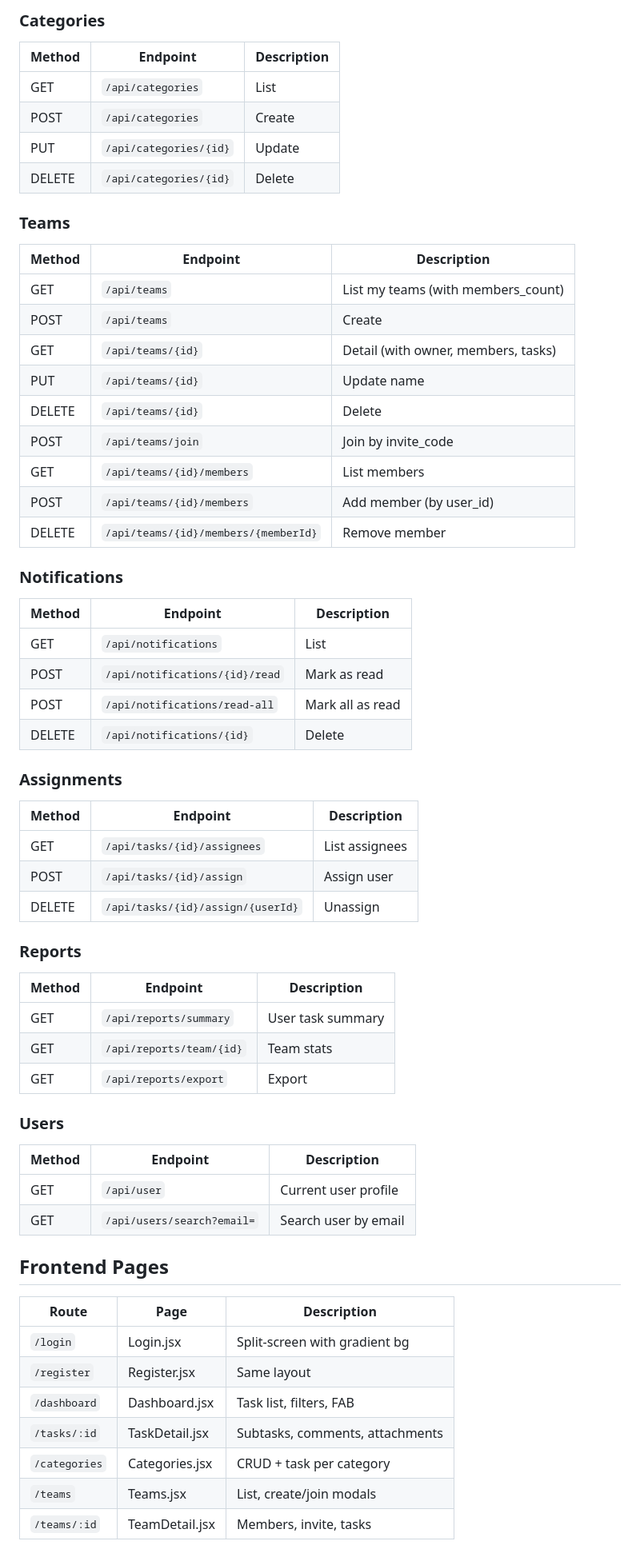
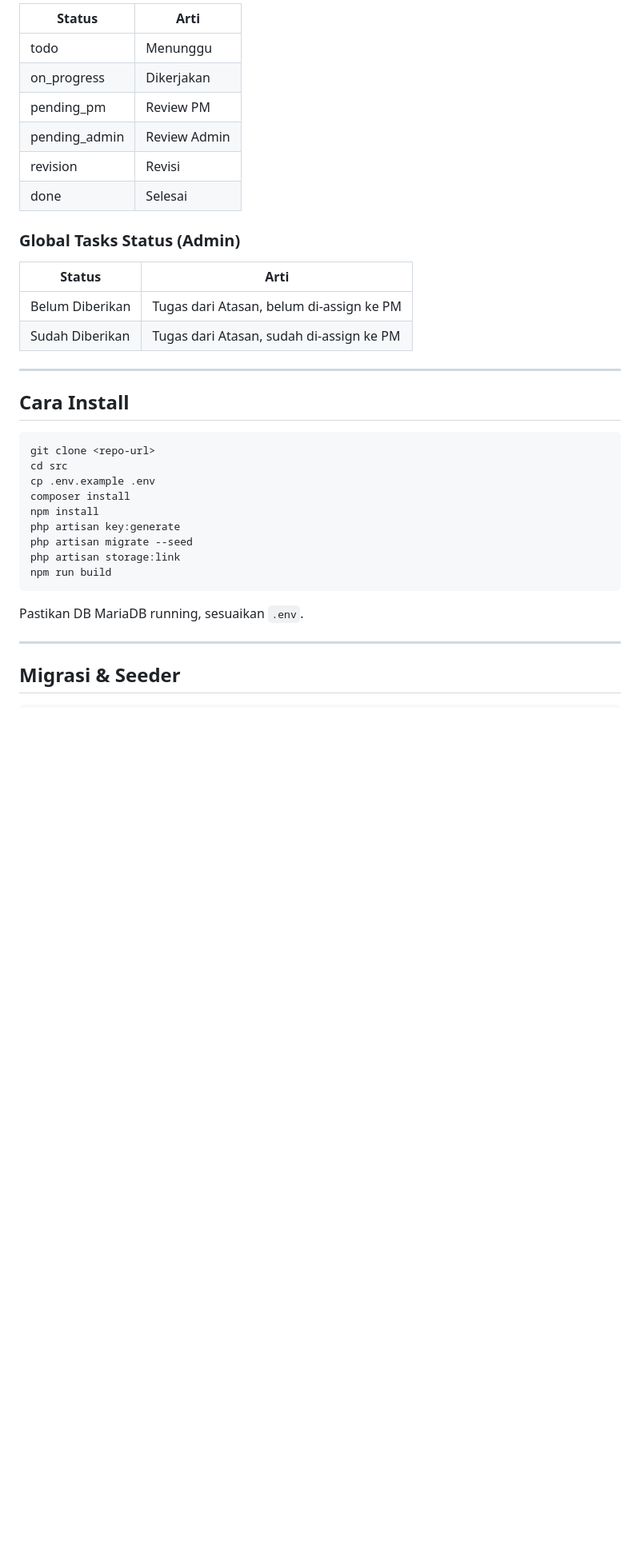
Before and after one commit to Dapa102/taskflow-2026, a Markdown page: README.md, the part around one of its changes. Shown at 80% size. GitHub-like rendering; blank space fills up the shorter version.

````diff
--- a/README.md
+++ b/README.md
@@ -131,62 +105,38 @@ src/
 
-### Categories
-| Method | Endpoint | Description |
-|--------|----------|-------------|
-| GET | `/api/categories` | List |
-| POST | `/api/categories` | Create |
-| PUT | `/api/categories/{id}` | Update |
-| DELETE | `/api/categories/{id}` | Delete |
+| Status | Arti |
+|--------|------|
+| todo | Menunggu |
+| on_progress | Dikerjakan |
+| pending_pm | Review PM |
+| pending_admin | Review Admin |
+| revision | Revisi |
+| done | Selesai |
 
-### Teams
-| Method | Endpoint | Description |
-|--------|----------|-------------|
-| GET | `/api/teams` | List my teams (with members_count) |
-| POST | `/api/teams` | Create |
-| GET | `/api/teams/{id}` | Detail (with owner, members, tasks) |
-| PUT | `/api/teams/{id}` | Update name |
-| DELETE | `/api/teams/{id}` | Delete |
-| POST | `/api/teams/join` | Join by invite_code |
-| GET | `/api/teams/{id}/members` | List members |
-| POST | `/api/teams/{id}/members` | Add member (by user_id) |
-| DELETE | `/api/teams/{id}/members/{memberId}` | Remove member |
+### Global Tasks Status (Admin)
+| Status | Arti |
+|--------|------|
+| Belum Diberikan | Tugas dari Atasan, belum di-assign ke PM |
+| Sudah Diberikan | Tugas dari Atasan, sudah di-assign ke PM |
 
-### Notifications
-| Method | Endpoint | Description |
-|--------|----------|-------------|
-| GET | `/api/notifications` | List |
-| POST | `/api/notifications/{id}/read` | Mark as read |
-| POST | `/api/notifications/read-all` | Mark all as read |
-| DELETE | `/api/notifications/{id}` | Delete |
+---
 
-### Assignments
-| Method | Endpoint | Description |
-|--------|----------|-------------|
-| GET | `/api/tasks/{id}/assignees` | List assignees |
-| POST | `/api/tasks/{id}/assign` | Assign user |
-| DELETE | `/api/tasks/{id}/assign/{userId}` | Unassign |
+## Cara Install
 
-### Reports
-| Method | Endpoint | Description |
-|--------|----------|-------------|
-| GET | `/api/reports/summary` | User task summary |
-| GET | `/api/reports/team/{id}` | Team stats |
-| GET | `/api/reports/export` | Export |
+```bash
+git clone <repo-url>
+cd src
+cp .env.example .env
+composer install
+npm install
+php artisan key:generate
+php artisan migrate --seed
+php artisan storage:link
+npm run build
+```
 
-### Users
-| Method | Endpoint | Description |
-|--------|----------|-------------|
-| GET | `/api/user` | Current user profile |
-| GET | `/api/users/search?email=` | Search user by email |
+Pastikan DB MariaDB running, sesuaikan `.env`.
 
-## Frontend Pages
+---
 
-| Route | Page | Description |
-|-------|------|-------------|
-| `/login` | Login.jsx | Split-screen with gradient bg |
-| `/register` | Register.jsx | Same layout |
-| `/dashboard` | Dashboard.jsx | Task list, filters, FAB |
-| `/tasks/:id` | TaskDetail.jsx | Subtasks, comments, attachments |
-| `/categories` | Categories.jsx | CRUD + task per category |
-| `/teams` | Teams.jsx | List, create/join modals |
-| `/teams/:id` | TeamDetail.jsx | Members, invite, tasks |
+## Migrasi & Seeder
 
````
Also changed, not shown: other parts of README.md (+88 -113 lines).
